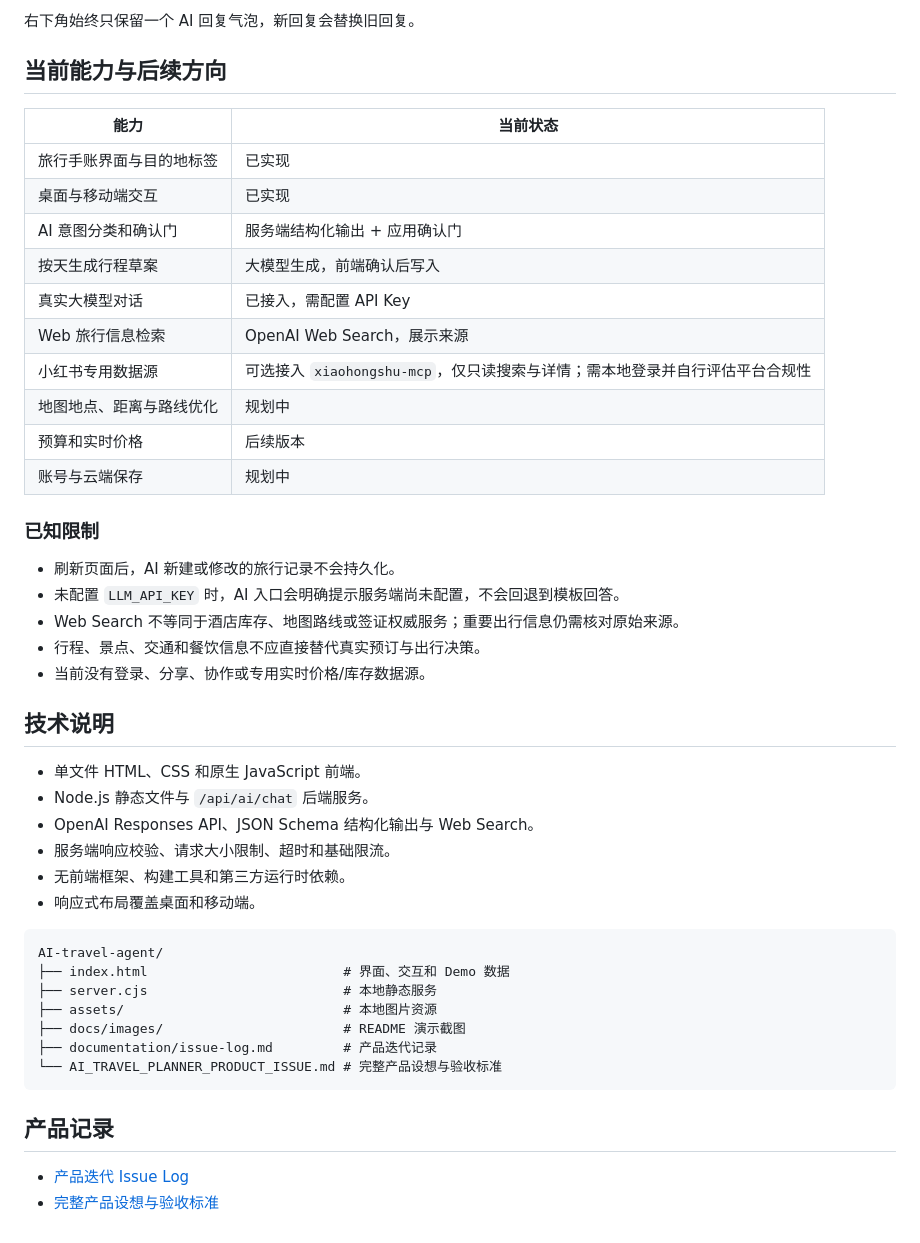
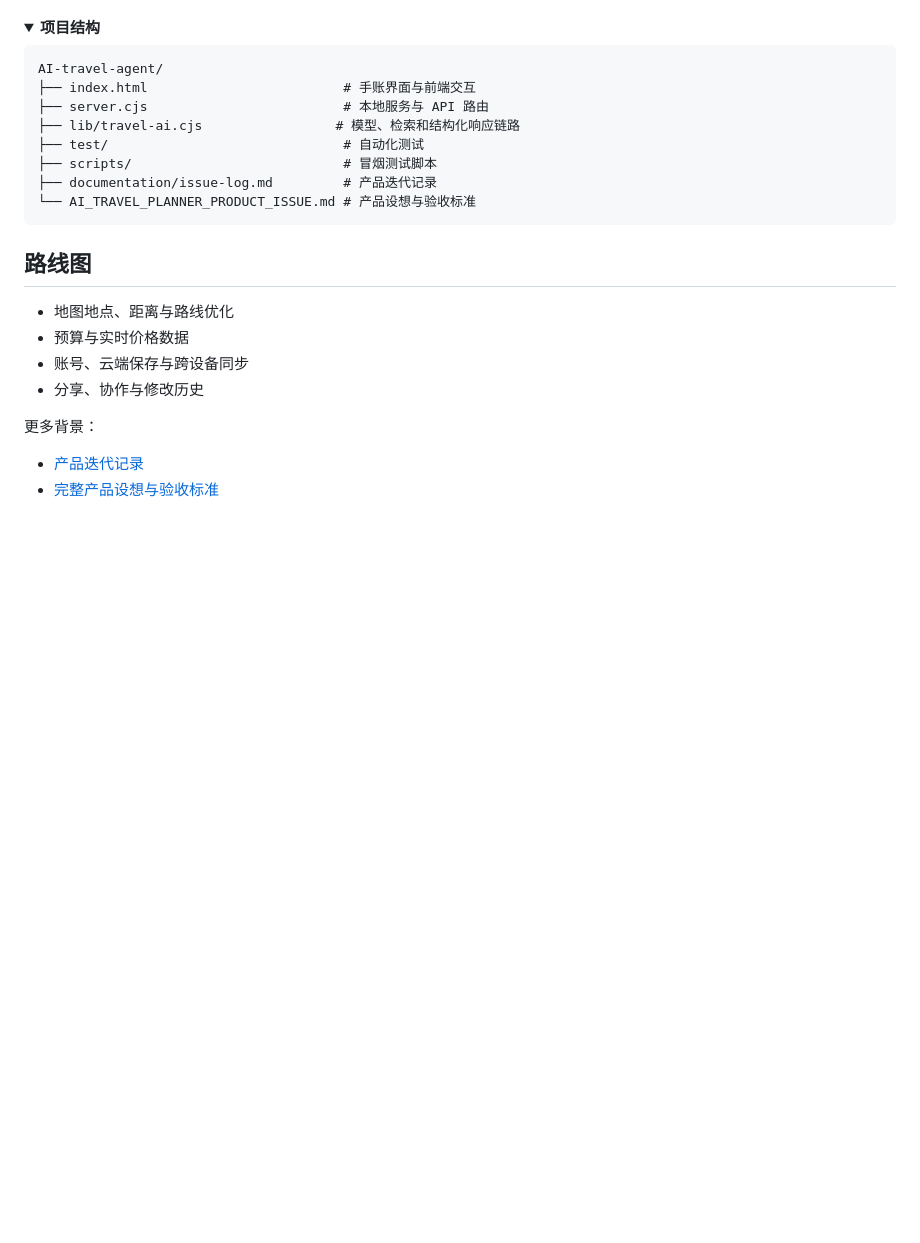
Before and after one commit to SylvieXYZhang/AI-travel-agent, a Markdown page: README.md, the part around one of its changes. Rendered like a GitHub page; folded sections open; blank space fills up the shorter version.

````diff
--- a/README.md
+++ b/README.md
@@ -155,48 +153,27 @@ npm.cmd run smoke:ai -- "北京出发，秋天一周，推荐三个自然风景
-右下角始终只保留一个 AI 回复气泡，新回复会替换旧回复。
-
-## 当前能力与后续方向
-
-| 能力 | 当前状态 |
-| --- | --- |
-| 旅行手账界面与目的地标签 | 已实现 |
-| 桌面与移动端交互 | 已实现 |
-| AI 意图分类和确认门 | 服务端结构化输出 + 应用确认门 |
-| 按天生成行程草案 | 大模型生成，前端确认后写入 |
-| 真实大模型对话 | 已接入，需配置 API Key |
-| Web 旅行信息检索 | OpenAI Web Search，展示来源 |
-| 小红书专用数据源 | 可选接入 `xiaohongshu-mcp`，仅只读搜索与详情；需本地登录并自行评估平台合规性 |
-| 地图地点、距离与路线优化 | 规划中 |
-| 预算和实时价格 | 后续版本 |
-| 账号与云端保存 | 规划中 |
-
-### 已知限制
-
-- 刷新页面后，AI 新建或修改的旅行记录不会持久化。
-- 未配置 `LLM_API_KEY` 时，AI 入口会明确提示服务端尚未配置，不会回退到模板回答。
-- Web Search 不等同于酒店库存、地图路线或签证权威服务；重要出行信息仍需核对原始来源。
-- 行程、景点、交通和餐饮信息不应直接替代真实预订与出行决策。
-- 当前没有登录、分享、协作或专用实时价格/库存数据源。
-
-## 技术说明
-
-- 单文件 HTML、CSS 和原生 JavaScript 前端。
-- Node.js 静态文件与 `/api/ai/chat` 后端服务。
-- OpenAI Responses API、JSON Schema 结构化输出与 Web Search。
-- 服务端响应校验、请求大小限制、超时和基础限流。
-- 无前端框架、构建工具和第三方运行时依赖。
-- 响应式布局覆盖桌面和移动端。
+<details>
+<summary><strong>项目结构</strong></summary>
 
 ```text
 AI-travel-agent/
-├── index.html                         # 界面、交互和 Demo 数据
-├── server.cjs                         # 本地静态服务
-├── assets/                            # 本地图片资源
-├── docs/images/                       # README 演示截图
+├── index.html                         # 手账界面与前端交互
+├── server.cjs                         # 本地服务与 API 路由
+├── lib/travel-ai.cjs                 # 模型、检索和结构化响应链路
+├── test/                              # 自动化测试
+├── scripts/                           # 冒烟测试脚本
 ├── documentation/issue-log.md         # 产品迭代记录
-└── AI_TRAVEL_PLANNER_PRODUCT_ISSUE.md # 完整产品设想与验收标准
+└── AI_TRAVEL_PLANNER_PRODUCT_ISSUE.md # 产品设想与验收标准
 ```
 
-## 产品记录
+</details>
 
-- [产品迭代 Issue Log](documentation/issue-log.md)
+## 路线图
+
+- 地图地点、距离与路线优化
+- 预算与实时价格数据
+- 账号、云端保存与跨设备同步
+- 分享、协作与修改历史
+
+更多背景：
+
+- [产品迭代记录](documentation/issue-log.md)
 - [完整产品设想与验收标准](AI_TRAVEL_PLANNER_PRODUCT_ISSUE.md)
````
Also changed, not shown: other parts of README.md (+97 -99 lines).
